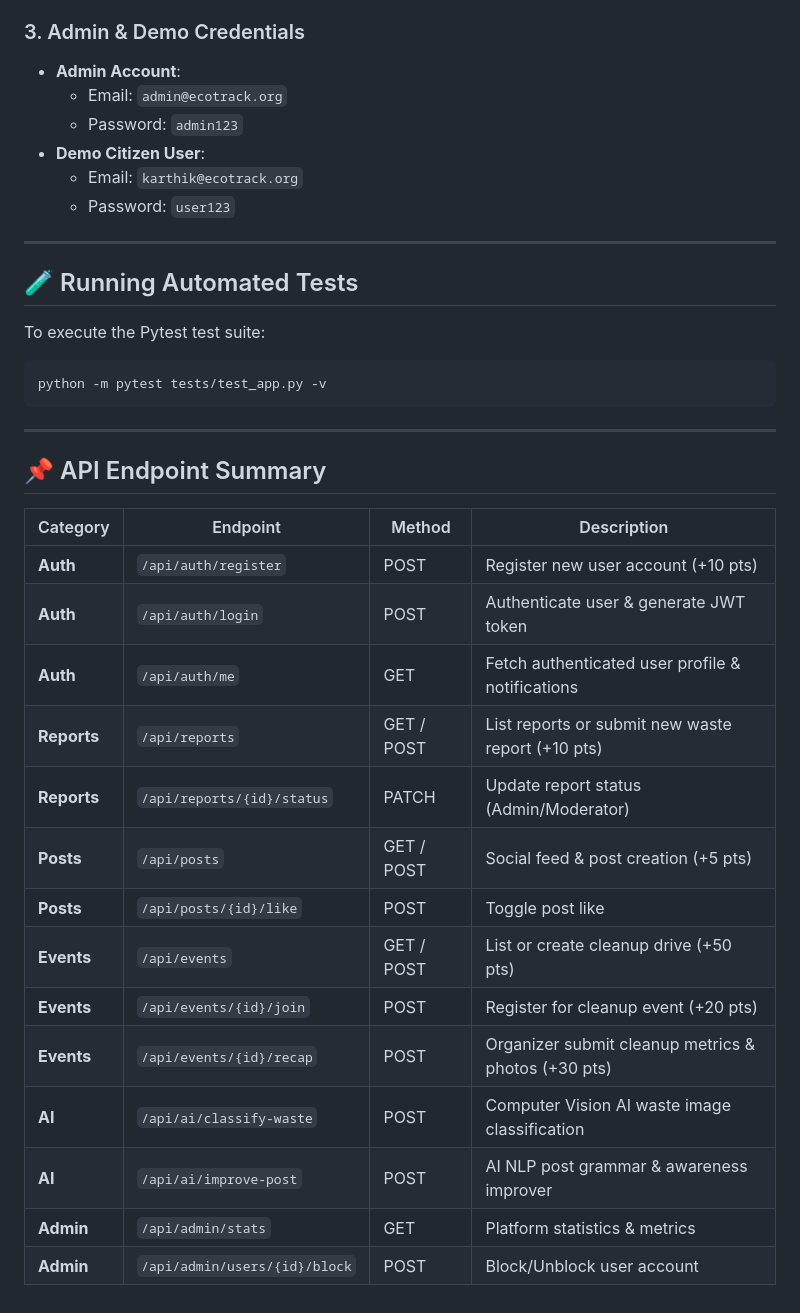
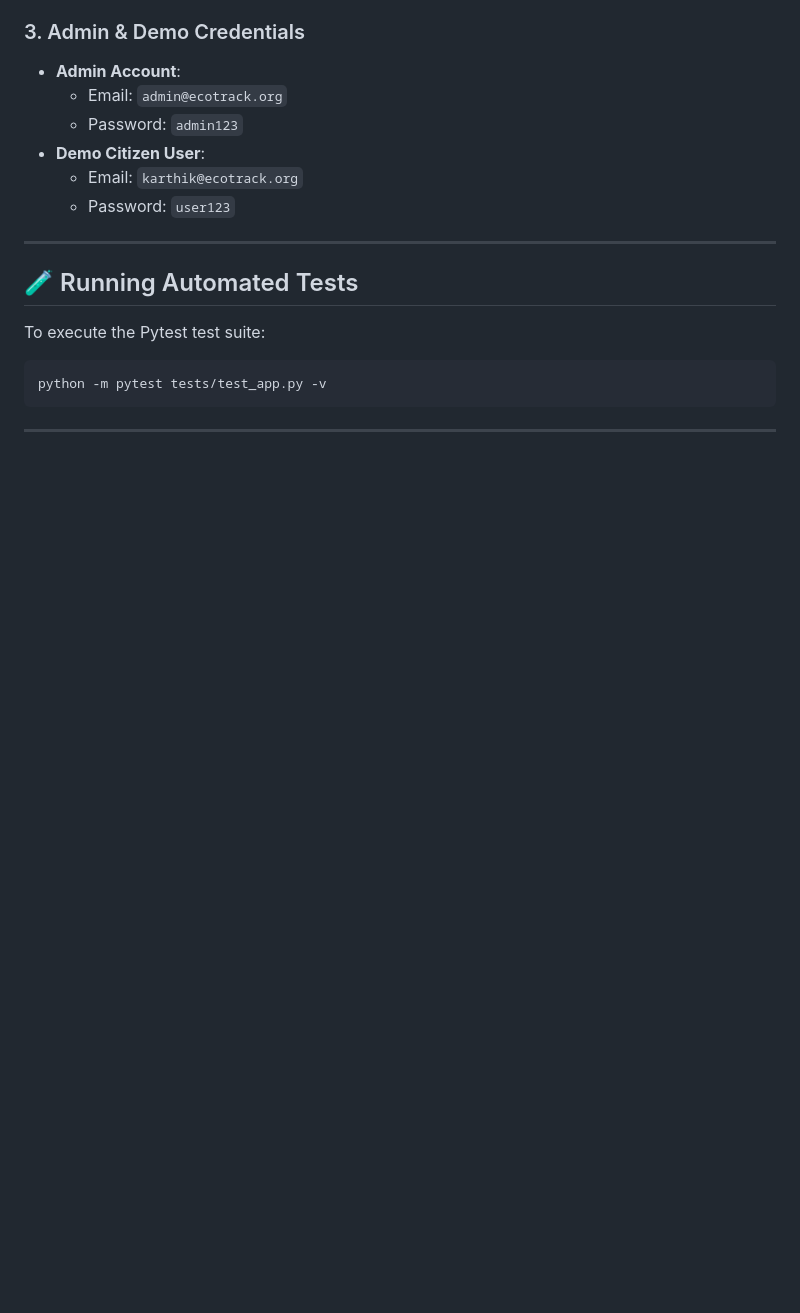
Before and after one commit to paiikarthik/garbage-waste-hackathon, a Markdown page: README.md, the part around one of its changes. Drawn GitHub-style; blank space fills up the shorter version.

````diff
--- a/README.md
+++ b/README.md
@@ -130,22 +129,3 @@ python -m pytest tests/test_app.py -v
 ```
 
 ---
-
-## 📌 API Endpoint Summary
-
-| Category | Endpoint | Method | Description |
-|---|---|---|---|
-| **Auth** | `/api/auth/register` | POST | Register new user account (+10 pts) |
-| **Auth** | `/api/auth/login` | POST | Authenticate user & generate JWT token |
-| **Auth** | `/api/auth/me` | GET | Fetch authenticated user profile & notifications |
-| **Reports** | `/api/reports` | GET / POST | List reports or submit new waste report (+10 pts) |
-| **Reports** | `/api/reports/{id}/status` | PATCH | Update report status (Admin/Moderator) |
-| **Posts** | `/api/posts` | GET / POST | Social feed & post creation (+5 pts) |
-| **Posts** | `/api/posts/{id}/like` | POST | Toggle post like |
-| **Events** | `/api/events` | GET / POST | List or create cleanup drive (+50 pts) |
-| **Events** | `/api/events/{id}/join` | POST | Register for cleanup event (+20 pts) |
-| **Events** | `/api/events/{id}/recap` | POST | Organizer submit cleanup metrics & photos (+30 pts) |
-| **AI** | `/api/ai/classify-waste` | POST | Computer Vision AI waste image classification |
-| **AI** | `/api/ai/improve-post` | POST | AI NLP post grammar & awareness improver |
-| **Admin** | `/api/admin/stats` | GET | Platform statistics & metrics |
-| **Admin** | `/api/admin/users/{id}/block` | POST | Block/Unblock user account |
````
Also changed, not shown: other parts of README.md (+21 -22 lines).
